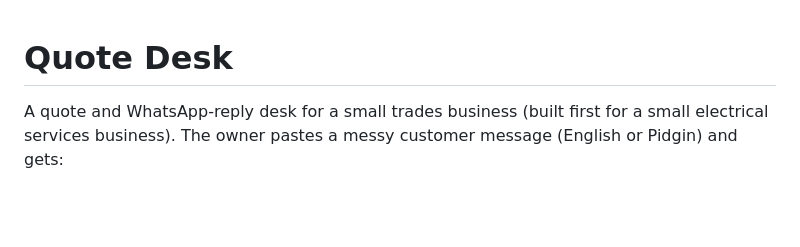
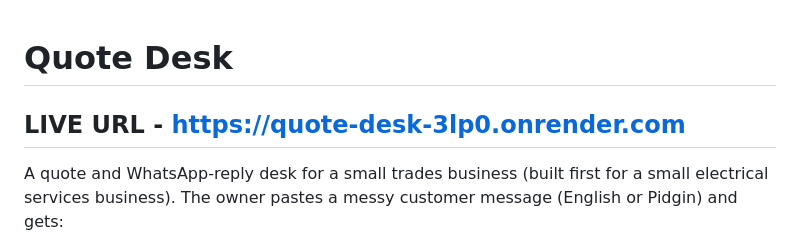
Before and after one commit to Bientechsavvy/quote-desk, a Markdown page: README.md, the part around the change. Rendered like a GitHub page; blank space fills up the shorter version.

```diff
--- a/README.md
+++ b/README.md
@@ -1,4 +1,7 @@
 # Quote Desk
+
+## LIVE URL - https://quote-desk-3lp0.onrender.com
+
 
 A quote and WhatsApp-reply desk for a small trades business (built first for a small electrical services business).
 The owner pastes a messy customer message (English or Pidgin) and gets:
```
